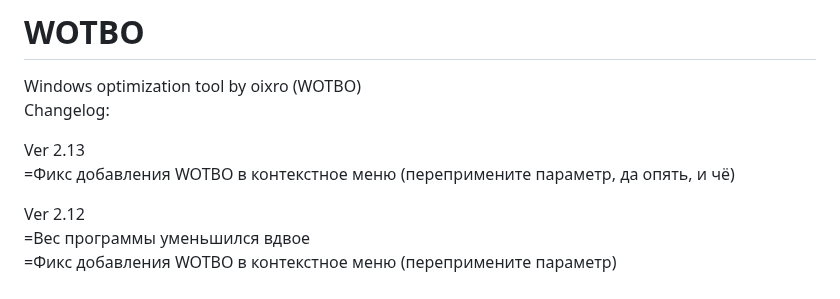
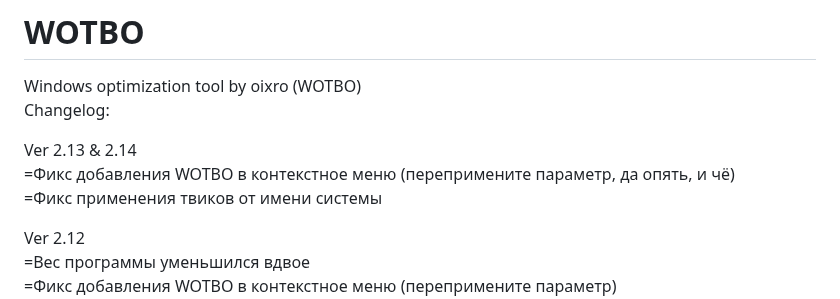
Before and after one commit to oixro/WOTBO, a Markdown page: README.md, the part around the change. Rendered like a GitHub page.

```diff
--- a/README.md
+++ b/README.md
@@ -2,8 +2,9 @@
 Windows optimization tool by oixro (WOTBO)
 Changelog:
 
-Ver 2.13
+Ver 2.13 & 2.14
 =Фикс добавления WOTBO в контекстное меню (перепримените параметр, да опять, и чё)
+=Фикс применения твиков от имени системы
 
 Ver 2.12
 =Вес программы уменьшился вдвое
```
